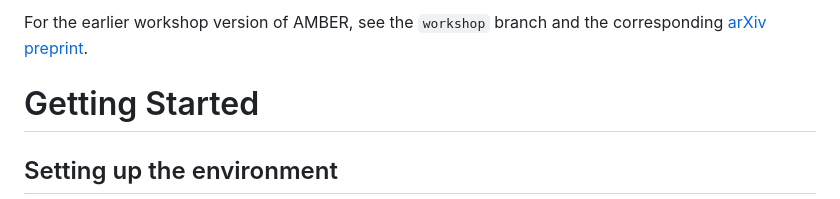
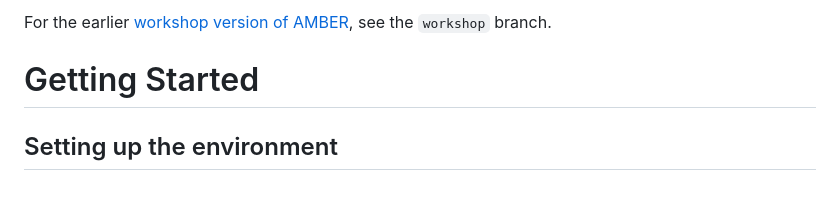
Before and after one commit to NiklasFreymuth/AMBER, a Markdown page: README.md, the part around one of its changes. Drawn GitHub-style.

Commit message:
Added arxiv links

````diff
--- a/README.md
+++ b/README.md
@@ -4,5 +4,5 @@ Code for AMBER: Adaptive Mesh Generation by Iterative Mesh Resolution Prediction
 
-For the earlier workshop version of AMBER, see the ```workshop``` branch and the corresponding [arXiv preprint](https://arxiv.org/abs/2406.14161).
+For the earlier [workshop version of AMBER](https://arxiv.org/abs/2406.14161), see the ```workshop``` branch.
 # Getting Started
 
 ## Setting up the environment
````
Also changed, not shown: other parts of README.md (+1 -1 lines).
